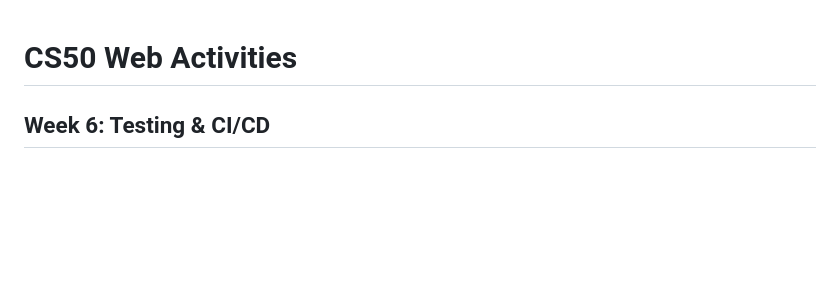
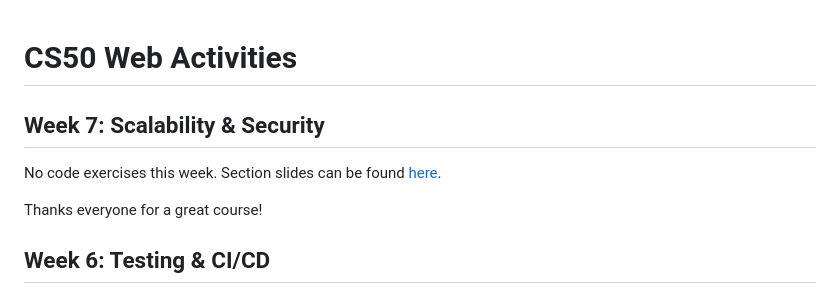
Before and after one commit to braun01/cs50_web_activities, a Markdown page: README.md, the part around the change. Rendered like a GitHub page; blank space fills up the shorter version.

Commit message:
Week 7 update

```diff
--- a/README.md
+++ b/README.md
@@ -1,4 +1,10 @@
 # CS50 Web Activities
+
+## Week 7: Scalability & Security
+No code exercises this week.
+Section slides can be found [here](https://docs.google.com/presentation/d/1DyT7e0cvB0AHDqg9PuySIj6DzDkWDeSRJnfJX55CoGA/edit?usp=sharing).
+
+Thanks everyone for a great course!
 
 ## Week 6: Testing & CI/CD
 Example solutions can be found in the `week6/solution` directory. Note that only the example tests for the Commerce project will be posted (rather than the whole solution to the project).
```
